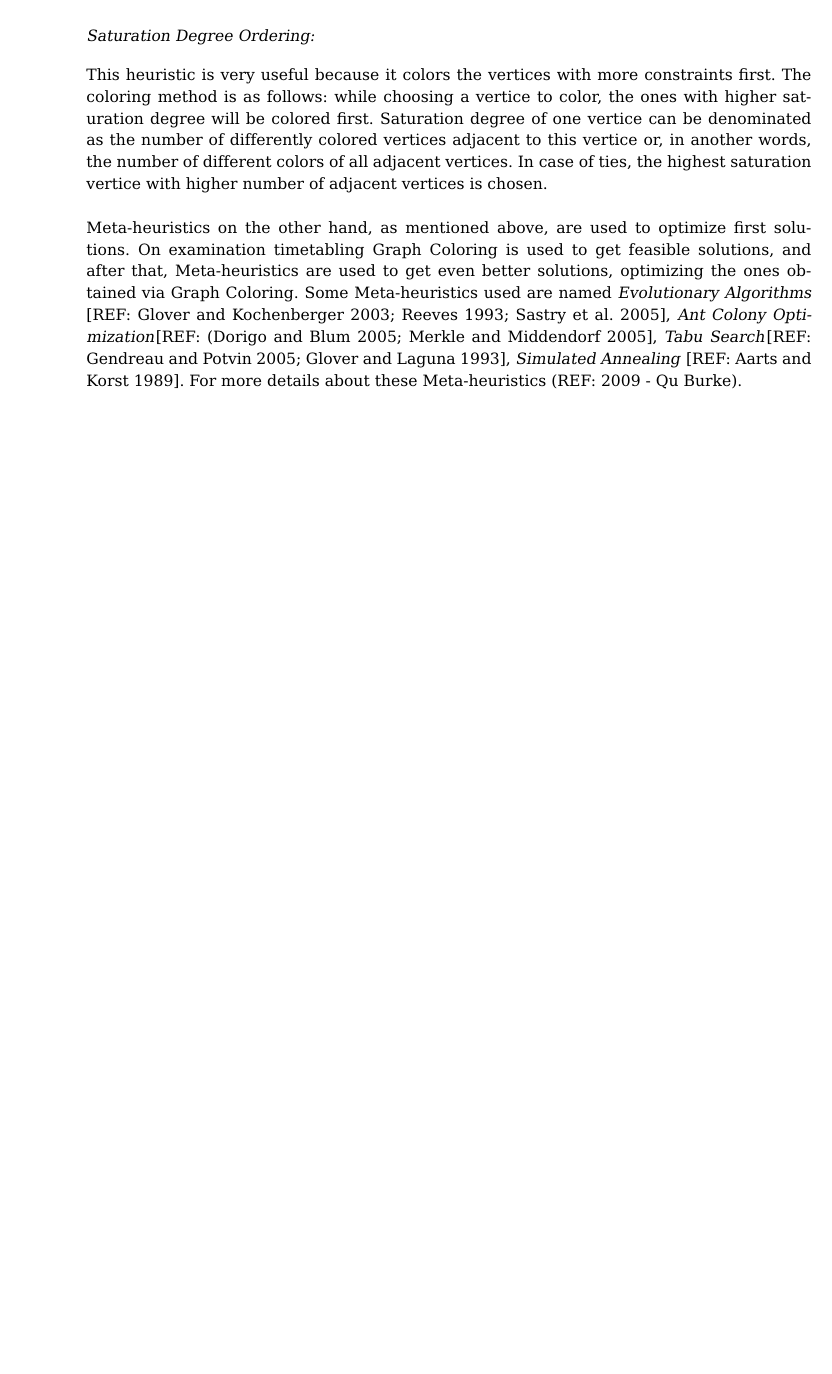
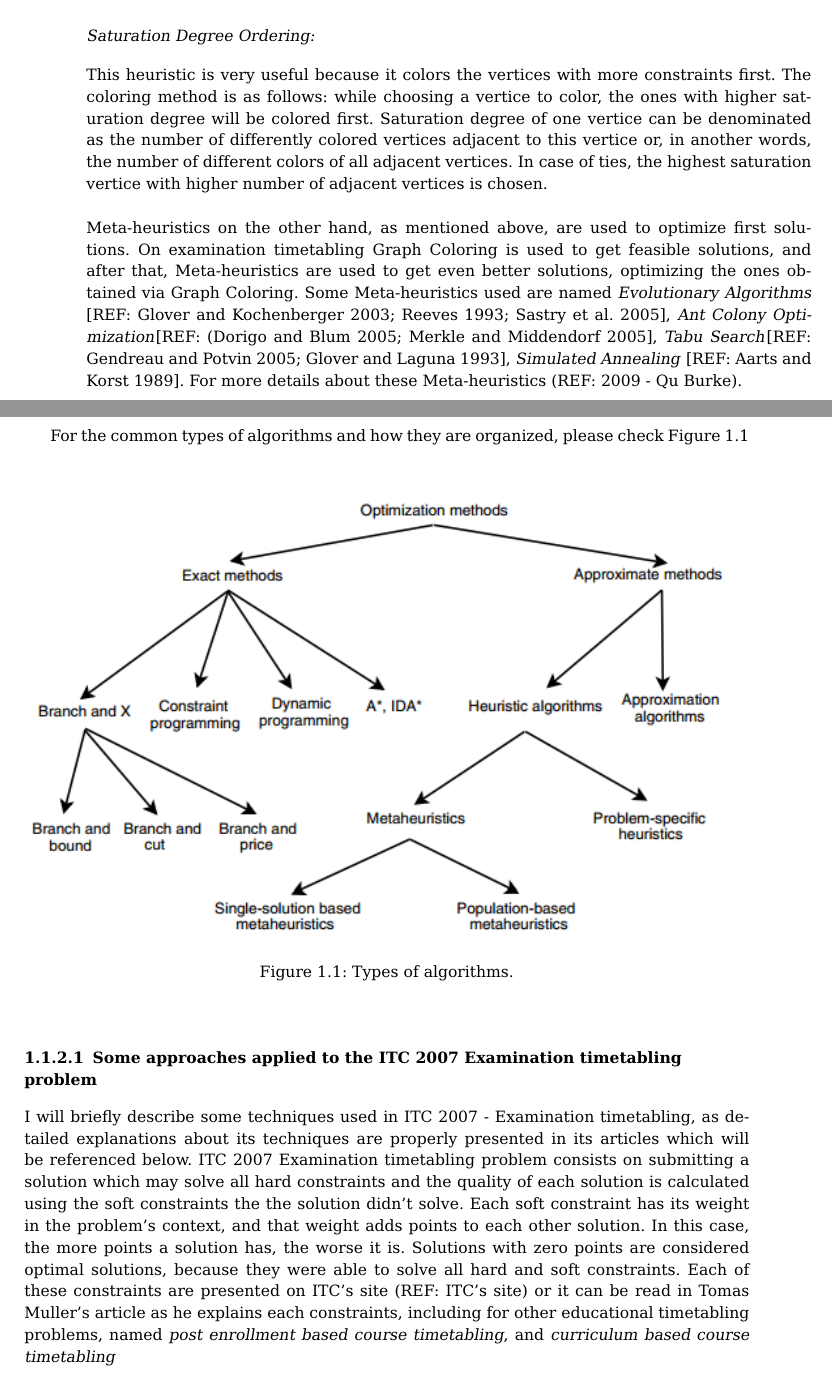
Before and after one commit to devilsdante/isel-examtimetabling-2014-2015, a LaTeX thesis (doc/Latex Project/000-main.tex, which reads doc/Latex Project/200-introduction.tex): part of page 24 of 24 before the commit and two parts of pages 24 and 25 of 28 after it, the two joined at a grey line, cut so that both start at the same text, the shorter picture padded with empty space. Compiled offline with pdfLaTeX.

Commit message:
ITC 2007 Approaches
Adicionado:
-> Muller approach (falta Great Deluge)
Falta:
-> Gogos approach

```diff
--- a/doc/Latex Project/200-introduction.tex
+++ b/doc/Latex Project/200-introduction.tex
@@ -54,4 +54,20 @@ Graphic Colors heuristics like \textit{Saturation Degree Ordering} are very comm
 \paragraph{Saturation Degree Ordering:}
 This heuristic is very useful because it colors the vertices with more constraints first. The coloring method is as follows: while choosing a vertice to color, the ones with higher saturation degree will be colored first. Saturation degree of one vertice can be denominated as the number of differently colored vertices adjacent to this vertice or, in another words, the number of different colors of all adjacent vertices. In case of ties, the highest saturation vertice with higher number of adjacent vertices is chosen.\\
 \\
-Meta-heuristics on the other hand, as mentioned above, are used to optimize first solutions. On examination timetabling Graph Coloring is used to get feasible solutions, and after that, Meta-heuristics are used to get even better solutions, optimizing the ones obtained via Graph Coloring. Some Meta-heuristics used are named \textit{Evolutionary Algorithms} [REF: Glover and Kochenberger 2003; Reeves 1993; Sastry et al. 2005], \textit{Ant Colony Optimization}[REF: (Dorigo and Blum 2005; Merkle and Middendorf 2005], \textit{Tabu Search}[REF: Gendreau and Potvin 2005; Glover and Laguna 1993], \textit{Simulated Annealing} [REF: Aarts and Korst 1989]. For more details about these Meta-heuristics (REF: 2009 - Qu Burke).
+Meta-heuristics on the other hand, as mentioned above, are used to optimize first solutions. On examination timetabling Graph Coloring is used to get feasible solutions, and after that, Meta-heuristics are used to get even better solutions, optimizing the ones obtained via Graph Coloring. Some Meta-heuristics used are named \textit{Evolutionary Algorithms} [REF: Glover and Kochenberger 2003; Reeves 1993; Sastry et al. 2005], \textit{Ant Colony Optimization}[REF: (Dorigo and Blum 2005; Merkle and Middendorf 2005], \textit{Tabu Search}[REF: Gendreau and Potvin 2005; Glover and Laguna 1993], \textit{Simulated Annealing} [REF: Aarts and Korst 1989]. For more details about these Meta-heuristics (REF: 2009 - Qu Burke).\\
+\\
+
+For the common types of algorithms and how they are organized, please check Figure~\ref{fig:TypesAlgorithms}
+
+\begin{figure}[h!]
+ \centering
+   \includegraphics{./images/types_of_algorithms.png}
+   \caption{Types of algorithms.}
+   \label{fig:TypesAlgorithms}
+\end{figure}
+
+
+\subsubsection{Some approaches applied to the ITC 2007 Examination timetabling problem}
+\label{subsection:ApprITC2007}
+
+I will briefly describe some techniques used in ITC 2007 - Examination timetabling, as detailed explanations about its techniques are properly presented in its articles which will be referenced below. ITC 2007 Examination timetabling problem consists on submitting a solution which may solve all hard constraints and the quality of each solution is calculated using the soft constraints the the solution didn't solve. Each soft constraint has its weight in the problem's context, and that weight adds points to each other solution. In this case, the more points a solution has, the worse it is. Solutions with zero points are considered optimal solutions, because they were able to solve all hard and soft constraints. Each of these constraints are presented on ITC's site (REF: ITC's site) or it can be read in Tomas Muller's article as he explains each constraints, including for other educational timetabling problems, named \textit{post enrollment based course timetabling}, and \textit{curriculum based course timetabling}\\
```
Also changed, not shown: doc/Latex Project/000-main.pdf, doc/Latex Project/images/types_of_algorithms.PNG (added), doc/Latex Project/200-introduction.tex (19 more changed lines), 6 other files.
